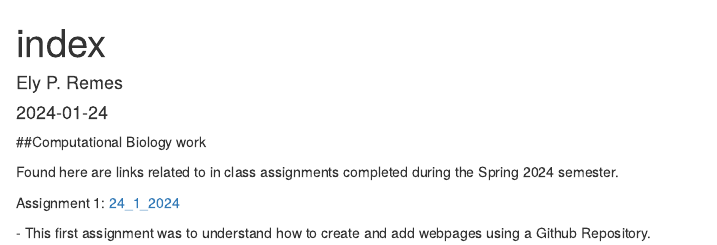
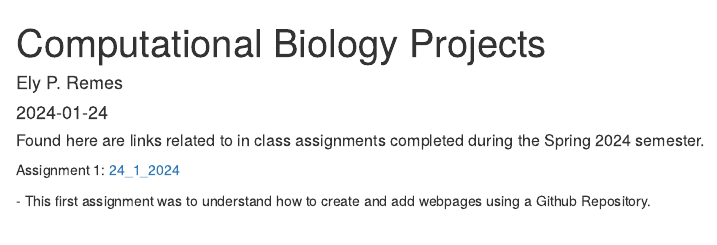
Before and after one commit to Ely-Remes/RemesBiol6100, an R Markdown document (index.Rmd): the page in a window 1100 px wide, from its top. The pictures show the output file index.html that the author committed with the source, opened offline.

Commit message:
Updated index

````diff
--- a/index.Rmd
+++ b/index.Rmd
@@ -1,5 +1,5 @@
 ---
-title: "index"
+title: "Computational Biology Projects"
 author: "Ely P. Remes"
 date: "2024-01-24"
 output: html_document
@@ -8,10 +8,8 @@ output: html_document
 ```{r setup, include=FALSE}
 knitr::opts_chunk$set(echo = TRUE)
 ```
-##Computational Biology work
+##### Found here are links related to in class assignments completed during the Spring 2024 semester.
 
-Found here are links related to in class assignments completed during the Spring 2024 semester.
-
-Assignment 1: [24_1_2024](Homework_02.html)
+- Assignment 1: [24_1_2024](Homework_02.html)
 
 \-\hspace{2cm} This first assignment was to understand how to create and add webpages using a Github Repository.
````
Also changed, not shown: index.html.
